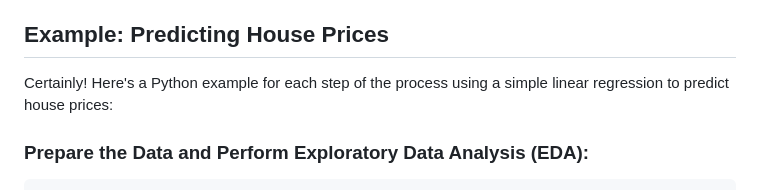
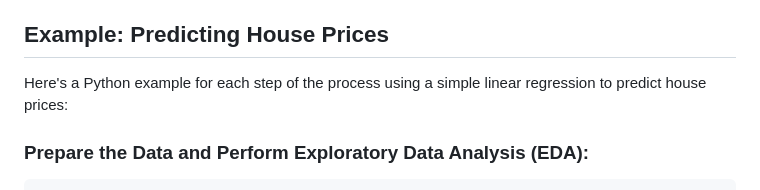
Before and after one commit to ozkary/machine-learning-engineering, a Markdown page: 02-regression/README.md, the part around the change. Rendered like a GitHub page.

```diff
--- a/02-regression/README.md
+++ b/02-regression/README.md
@@ -39,7 +39,7 @@ By following this step-by-step process, you can effectively use linear regressio
 
 ## Example: Predicting House Prices
 
-Certainly! Here's a Python example for each step of the process using a simple linear regression to predict house prices:
+Here's a Python example for each step of the process using a simple linear regression to predict house prices:
 
 ### Prepare the Data and Perform Exploratory Data Analysis (EDA):
 
```
Also changed, not shown: 01-introduction/README.md (+1 -1 lines), 05-deployment/README.md (+2 -2 lines).
